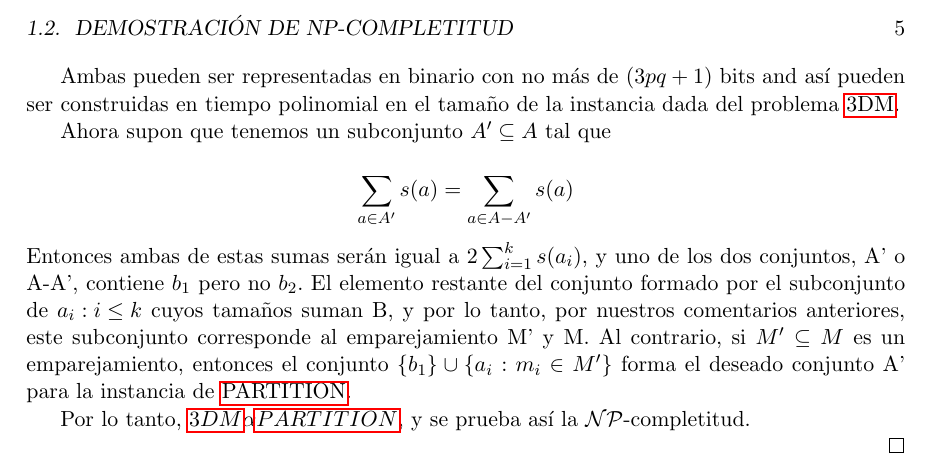
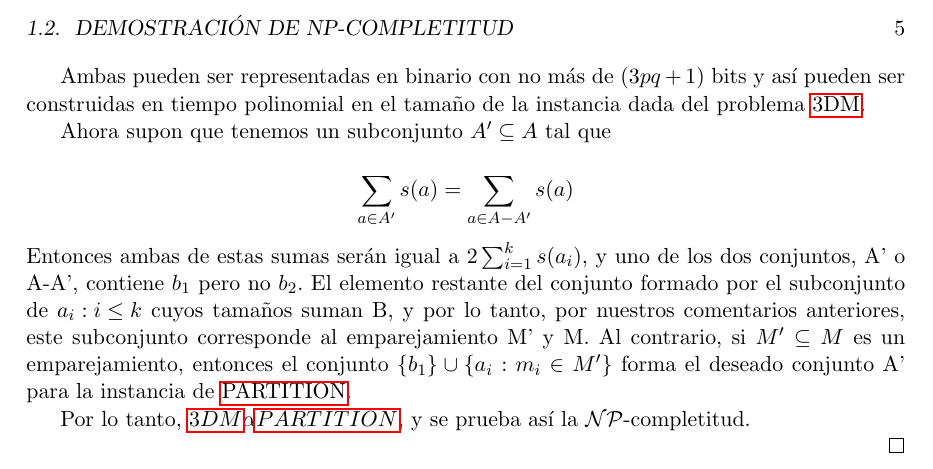
Before and after one commit to CC-ULL/PARTITION, a LaTeX book (Artículo/Partition.tex): part of page 5 of 5, cut so that both start at the same text. The pictures show the PDF file Artículo/Partition.pdf that the author committed with the source.

Commit message:
Error fixed

```diff
--- a/Artículo/Partition.tex
+++ b/Artículo/Partition.tex
@@ -84,7 +84,7 @@ y
 \[s(b_1) = 2 \Big[\sum_{i=1}^{k} s(a_i)\Big] + B\]
 \newpage
 
-Ambas pueden ser representadas en binario con no más de \((3pq+1)\) bits and así pueden ser construidas en tiempo polinomial en el tamaño de la instancia dada del problema \gls{3dm}. \par
+Ambas pueden ser representadas en binario con no más de \((3pq+1)\) bits y así pueden ser construidas en tiempo polinomial en el tamaño de la instancia dada del problema \gls{3dm}. \par
 
 Ahora supon que tenemos un subconjunto \(A'\subseteq A\) tal que
 
```
Also changed, not shown: Artículo/Partition.pdf.
